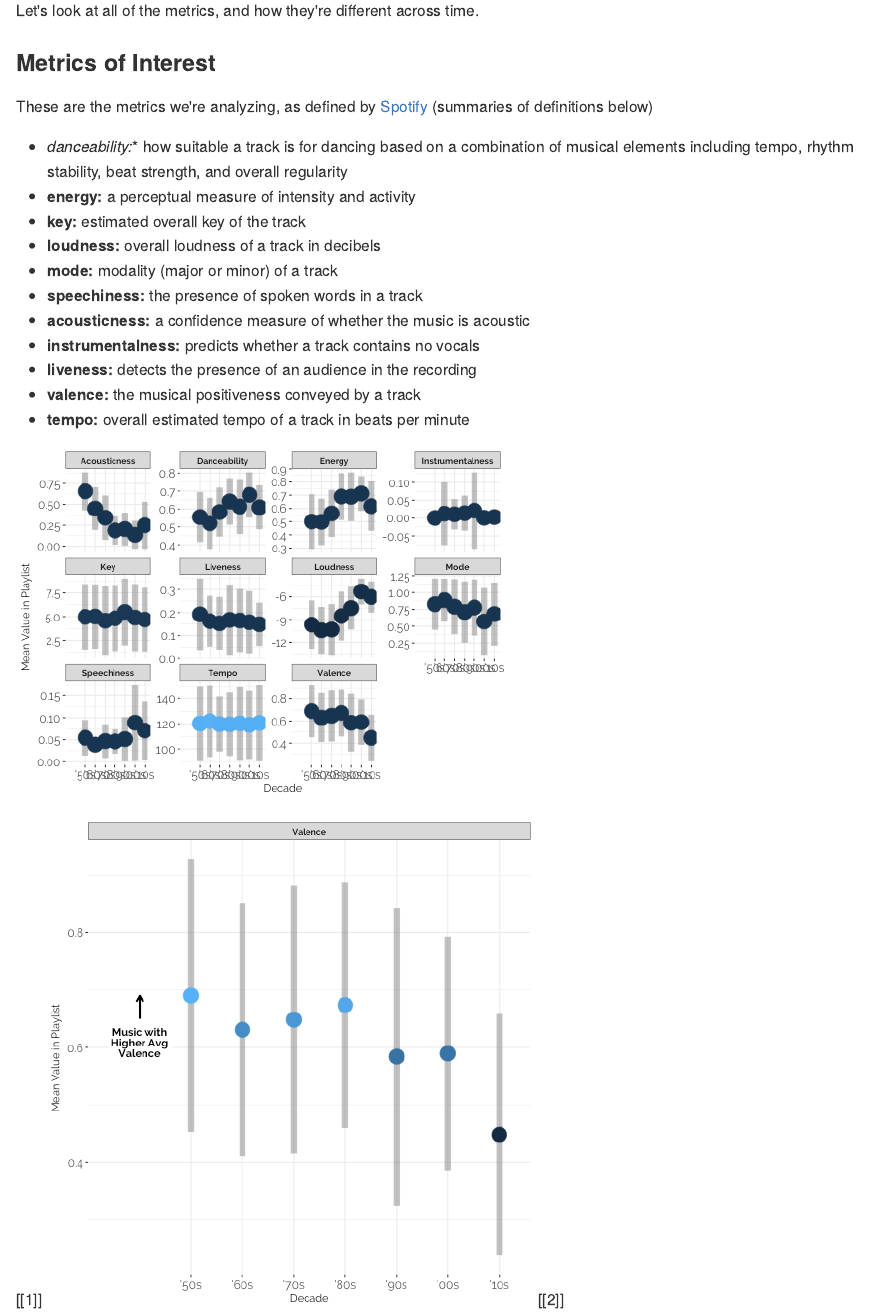
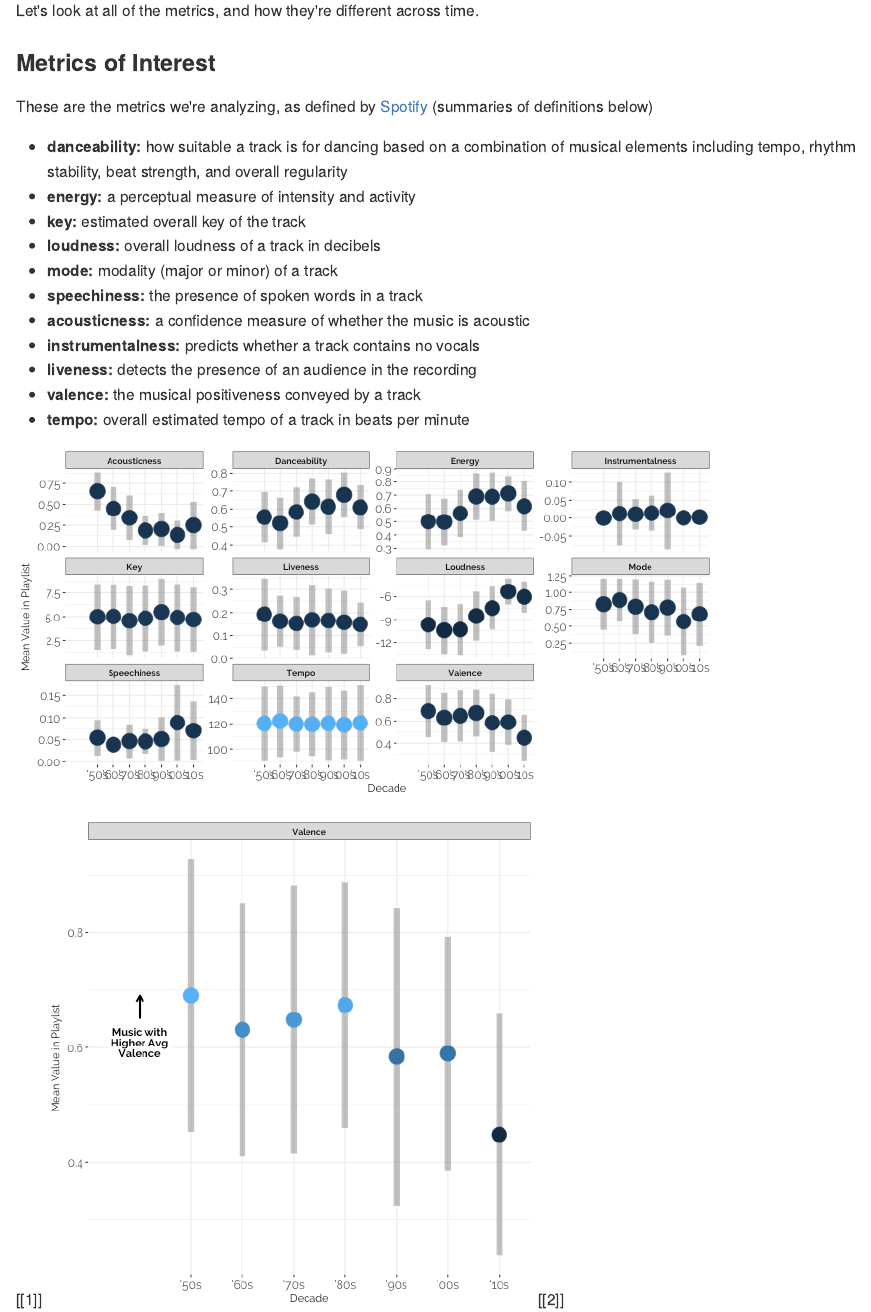
Before and after one commit to harader/music, an R Markdown document (decade_analysis/decades.Rmd): the page in a window 1100 px wide, from 620 px down. The pictures show the output file decade_analysis/decades.md that the author committed with the source, drawn offline in the style of GitHub.

Commit message:
formatting

````diff
--- a/decade_analysis/decades.Rmd
+++ b/decade_analysis/decades.Rmd
@@ -157,7 +157,7 @@ Let's look at all of the metrics, and how they're different across time.
 
 ### Metrics of Interest
 These are the metrics we're analyzing, as defined by [Spotify](https://developer.spotify.com/documentation/web-api/reference/tracks/get-audio-features/) (summaries of definitions below)
-- *danceability:** how suitable a track is for dancing based on a combination of musical elements including tempo, rhythm stability, beat strength, and overall regularity
+- **danceability:** how suitable a track is for dancing based on a combination of musical elements including tempo, rhythm stability, beat strength, and overall regularity
 - **energy:** a perceptual measure of intensity and activity
 - **key:** estimated overall key of the track
 - **loudness:** overall loudness of a track in decibels
@@ -169,7 +169,7 @@ These are the metrics we're analyzing, as defined by [Spotify](https://developer
 - **valence:** the musical positiveness conveyed by a track
 - **tempo:** overall estimated tempo of a track in beats per minute
 
-```{r overall, echo = FALSE, warn = FALSE, message = FALSE, fig.height = 5, fig.width = 7}
+```{r overall, echo = FALSE, warn = FALSE, message = FALSE, fig.height = 5, fig.width = 10}
 plot_metrics(playlist_data, metrics)
 ```
 
````
Also changed, not shown: decade_analysis/decades.md, decade_analysis/figure/overall-1.png.
